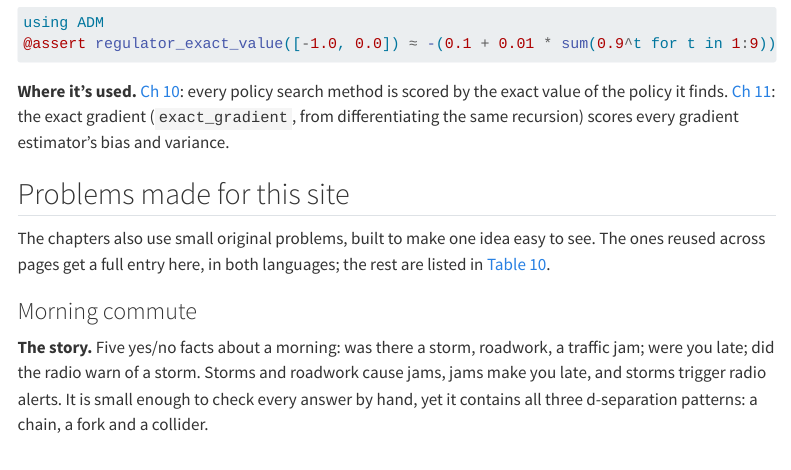
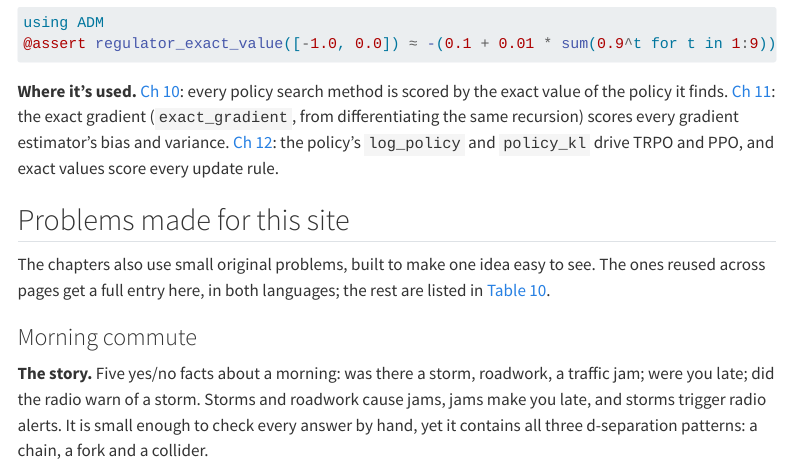
Before and after one commit to laventura/adm-companion, a Quarto document (appendices/f-problems.qmd): the page in a window 1100 px wide, from 5200 px down. Rendered offline with R 4.5, knitr and Pandoc in place of Quarto, with nearby package versions; some code elsewhere in the file could not run offline; menus at the side of the page are left out; long lines of code are wrapped.

Commit message:
Update problem gallery for Ch 12

````diff
--- a/appendices/f-problems.qmd
+++ b/appendices/f-problems.qmd
@@ -259,7 +259,7 @@ using ADM
 ```
 :::
 
-**Where it's used.** [Ch 10](../part2/ch10-policy-search.qmd): every policy search method is scored by the exact value of the policy it finds. [Ch 11](../part2/ch11-policy-gradient-estimation.qmd): the exact gradient (`exact_gradient`, from differentiating the same recursion) scores every gradient estimator's bias and variance.
+**Where it's used.** [Ch 10](../part2/ch10-policy-search.qmd): every policy search method is scored by the exact value of the policy it finds. [Ch 11](../part2/ch11-policy-gradient-estimation.qmd): the exact gradient (`exact_gradient`, from differentiating the same recursion) scores every gradient estimator's bias and variance. [Ch 12](../part2/ch12-policy-gradient-optimization.qmd): the policy's `log_policy` and `policy_kl` drive TRPO and PPO, and exact values score every update rule.
 
 ## Problems made for this site
 
````
Also changed, not shown: 1 other file.
